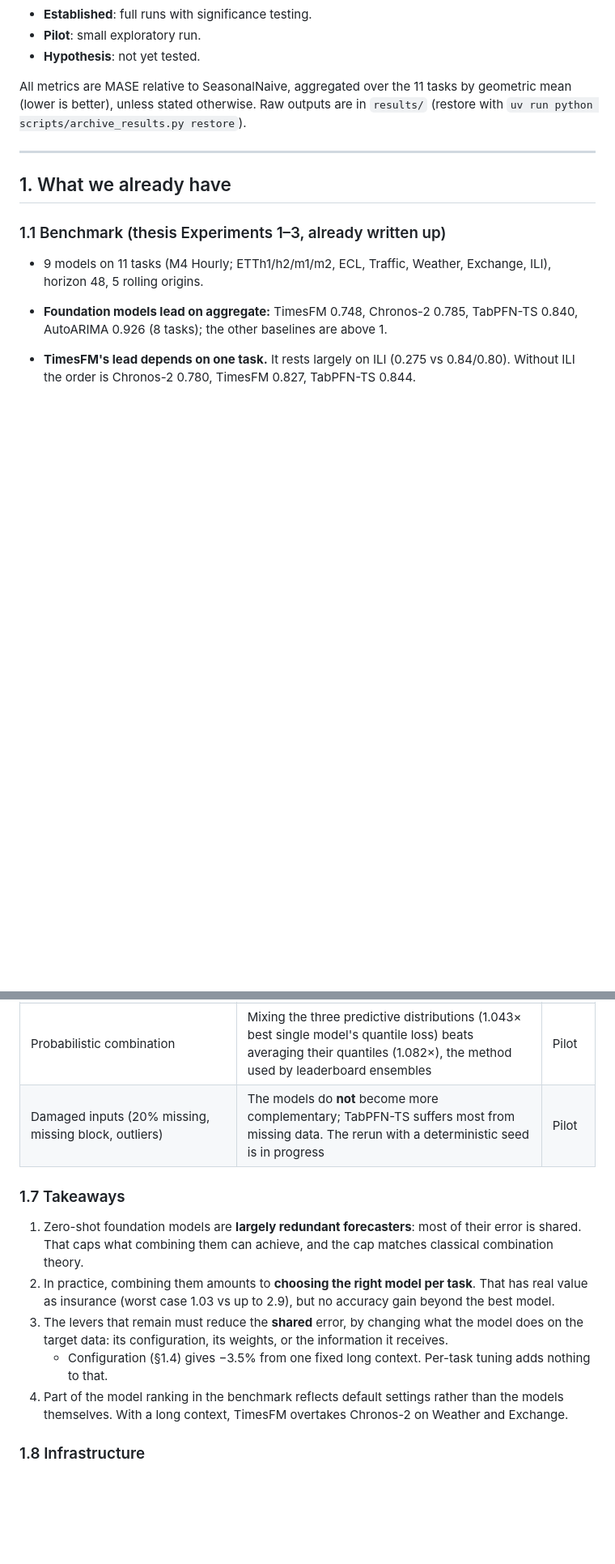
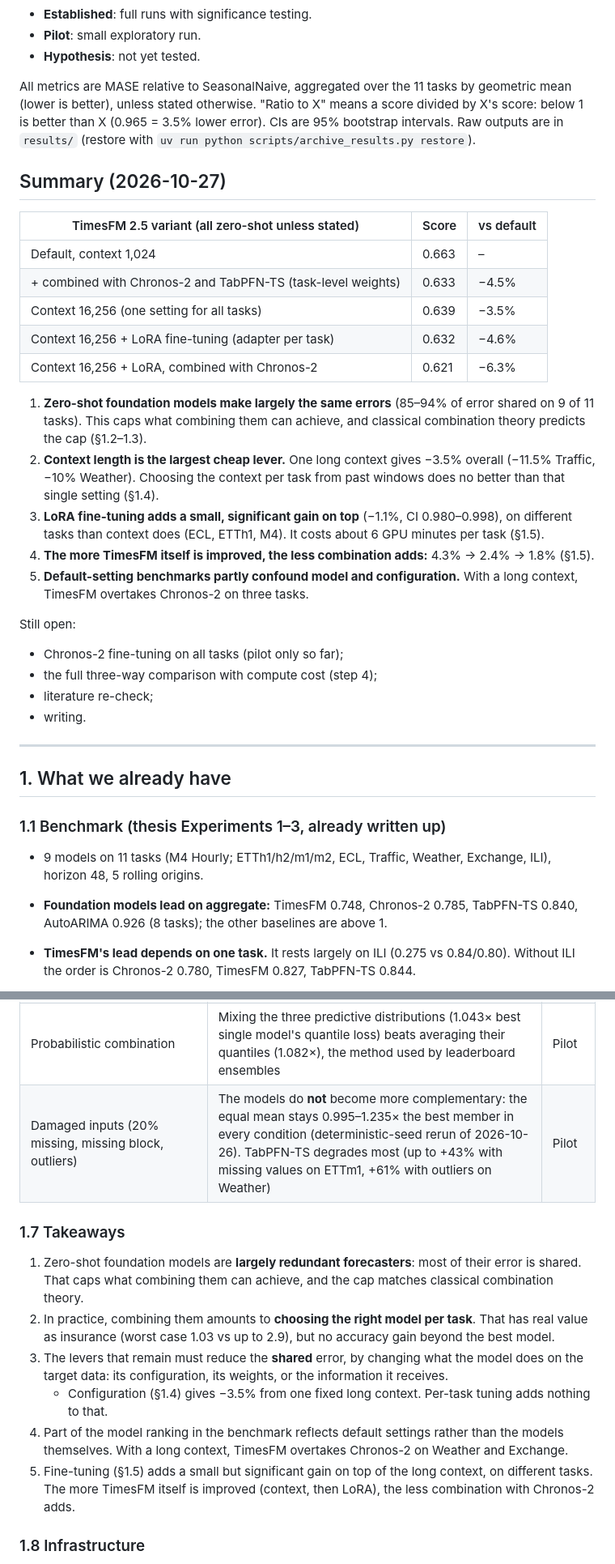
Before and after one commit to x-ubi/timestransfer, a Markdown page: docs/thesis-status-2026-10-26.md, 2 parts joined by grey strips. Shown at 81% size. GitHub-like rendering; blank space fills up the shorter version.

Commit message:
Update status documents: summary for the supervisor, step 3 results, stale items

```diff
--- a/docs/thesis-status-2026-10-26.md
+++ b/docs/thesis-status-2026-10-26.md
@@ -13,7 +13,29 @@ Evidence labels used below:
 - **Pilot**: small exploratory run.
 - **Hypothesis**: not yet tested.
 
-All metrics are MASE relative to SeasonalNaive, aggregated over the 11 tasks by geometric mean (lower is better), unless stated otherwise. Raw outputs are in `results/` (restore with `uv run python scripts/archive_results.py restore`).
+All metrics are MASE relative to SeasonalNaive, aggregated over the 11 tasks by geometric mean (lower is better), unless stated otherwise. "Ratio to X" means a score divided by X's score: below 1 is better than X (0.965 = 3.5% lower error). CIs are 95% bootstrap intervals. Raw outputs are in `results/` (restore with `uv run python scripts/archive_results.py restore`).
+
+## Summary (2026-10-27)
+
+| TimesFM 2.5 variant (all zero-shot unless stated) | Score | vs default |
+|---|---|---|
+| Default, context 1,024 | 0.663 | – |
+| + combined with Chronos-2 and TabPFN-TS (task-level weights) | 0.633 | −4.5% |
+| Context 16,256 (one setting for all tasks) | 0.639 | −3.5% |
+| Context 16,256 + LoRA fine-tuning (adapter per task) | 0.632 | −4.6% |
+| Context 16,256 + LoRA, combined with Chronos-2 | 0.621 | −6.3% |
+
+1. **Zero-shot foundation models make largely the same errors** (85–94% of error shared on 9 of 11 tasks). This caps what combining them can achieve, and classical combination theory predicts the cap (§1.2–1.3).
+2. **Context length is the largest cheap lever.** One long context gives −3.5% overall (−11.5% Traffic, −10% Weather). Choosing the context per task from past windows does no better than that single setting (§1.4).
+3. **LoRA fine-tuning adds a small, significant gain on top** (−1.1%, CI 0.980–0.998), on different tasks than context does (ECL, ETTh1, M4). It costs about 6 GPU minutes per task (§1.5).
+4. **The more TimesFM itself is improved, the less combination adds:** 4.3% → 2.4% → 1.8% (§1.5).
+5. **Default-setting benchmarks partly confound model and configuration.** With a long context, TimesFM overtakes Chronos-2 on three tasks.
+
+Still open:
+- Chronos-2 fine-tuning on all tasks (pilot only so far);
+- the full three-way comparison with compute cost (step 4);
+- literature re-check;
+- writing.
 
 ---
 
@@ -154,7 +176,7 @@ Interpretation:
 | Choosing TimesFM's context per task from past windows (Experiment 3 sweep, 4 tasks, windows 0–3) | Weather 0.231 → **0.167 (−28%)**, ETTm1 0.527 → **0.460 (−13%)**, ETTh1 and M4 unchanged. On those two tasks TimesFM nearly matches Chronos-2 (0.169, 0.441). **Superseded by §1.4** | Pilot |
 | Chronos-2 forecasting all variables jointly (multivariate / cross-learning), 20 origins (rerun today, identical to the first run) | Weather −8.3%, ETTm1 −5.9%, ETTh1 −3.1%, ETTm2 0%, ETTh2 +2.2%, ECL **+14%** (unrelated series grouped together) | Pilot |
 | Probabilistic combination | Mixing the three predictive distributions (1.043× best single model's quantile loss) beats averaging their quantiles (1.082×), the method used by leaderboard ensembles | Pilot |
-| Damaged inputs (20% missing, missing block, outliers) | The models do **not** become more complementary; TabPFN-TS suffers most from missing data. The rerun with a deterministic seed is in progress | Pilot |
+| Damaged inputs (20% missing, missing block, outliers) | The models do **not** become more complementary: the equal mean stays 0.995–1.235× the best member in every condition (deterministic-seed rerun of 2026-10-26). TabPFN-TS degrades most (up to +43% with missing values on ETTm1, +61% with outliers on Weather) | Pilot |
 
 ### 1.7 Takeaways
 
@@ -163,6 +185,7 @@ Interpretation:
 3. The levers that remain must reduce the **shared** error, by changing what the model does on the target data: its configuration, its weights, or the information it receives.
    - Configuration (§1.4) gives −3.5% from one fixed long context. Per-task tuning adds nothing to that.
 4. Part of the model ranking in the benchmark reflects default settings rather than the models themselves. With a long context, TimesFM overtakes Chronos-2 on Weather and Exchange.
+5. Fine-tuning (§1.5) adds a small but significant gain on top of the long context, on different tasks. The more TimesFM itself is improved (context, then LoRA), the less combination with Chronos-2 adds.
 
 ### 1.8 Infrastructure
 
```
Also changed, not shown: other parts of docs/thesis-status-2026-10-26.md (+10 -5 lines), docs/research-direction-2026-10.md (+3 -0 lines).
